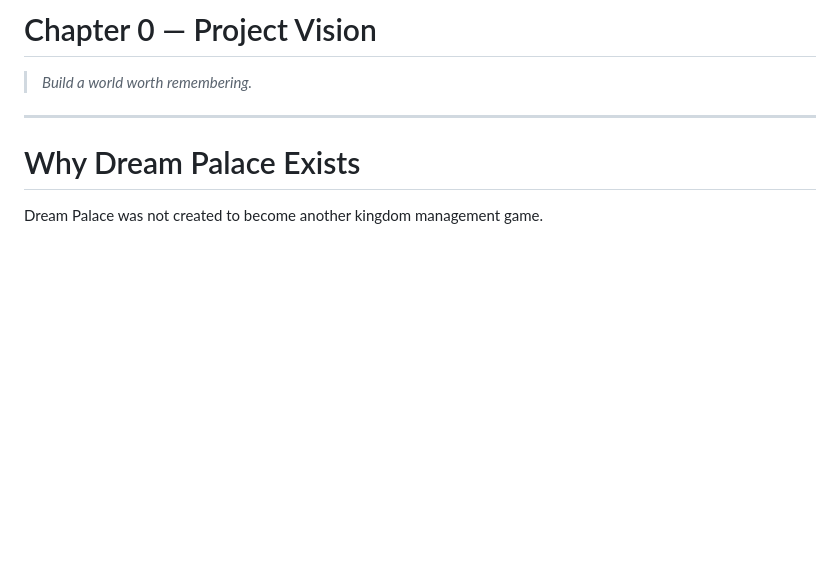
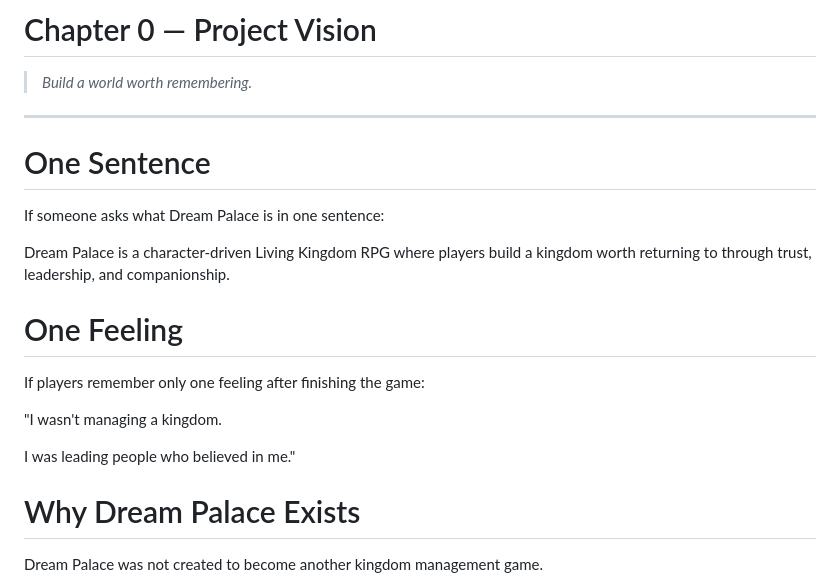
Before and after one commit to Wendy12345aa/dream-palace, a Markdown page: docs/00_Project_Vision.md, the part around the change. Drawn GitHub-style; blank space fills up the shorter version.

```diff
--- a/docs/00_Project_Vision.md
+++ b/docs/00_Project_Vision.md
@@ -3,6 +3,20 @@
 > *Build a world worth remembering.*
 
 ---
+
+# One Sentence
+
+If someone asks what Dream Palace is in one sentence:
+
+Dream Palace is a character-driven Living Kingdom RPG where players build a kingdom worth returning to through trust, leadership, and companionship.
+
+# One Feeling
+
+If players remember only one feeling after finishing the game:
+
+"I wasn't managing a kingdom.
+
+I was leading people who believed in me."
 
 # Why Dream Palace Exists
 
```
